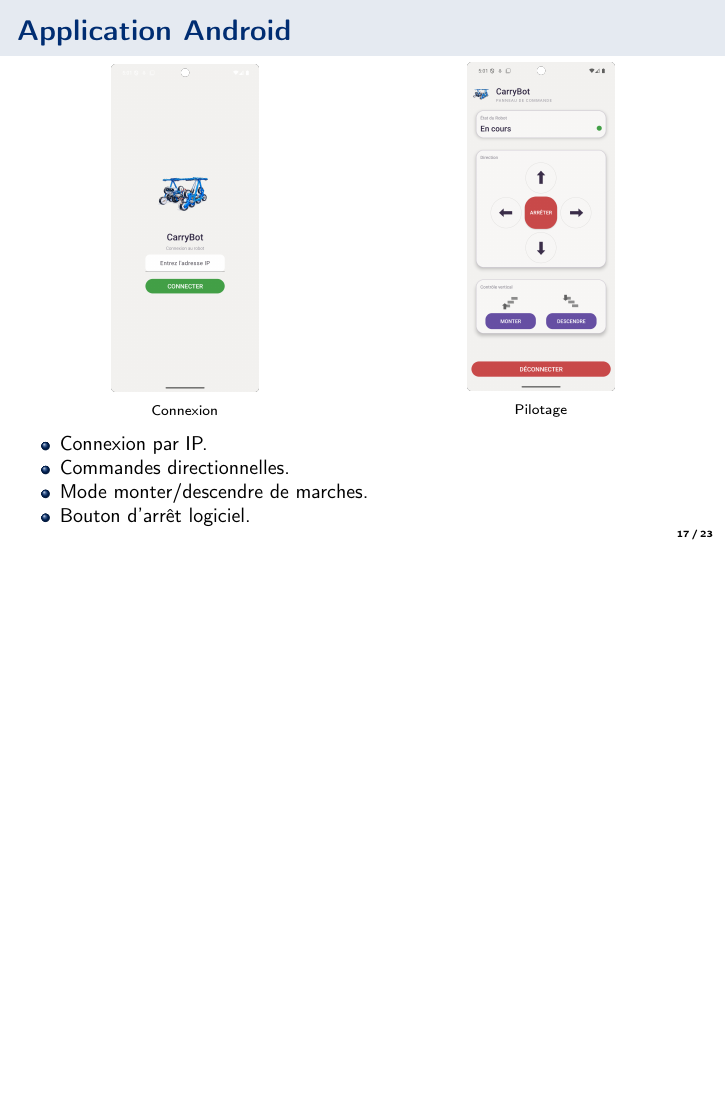
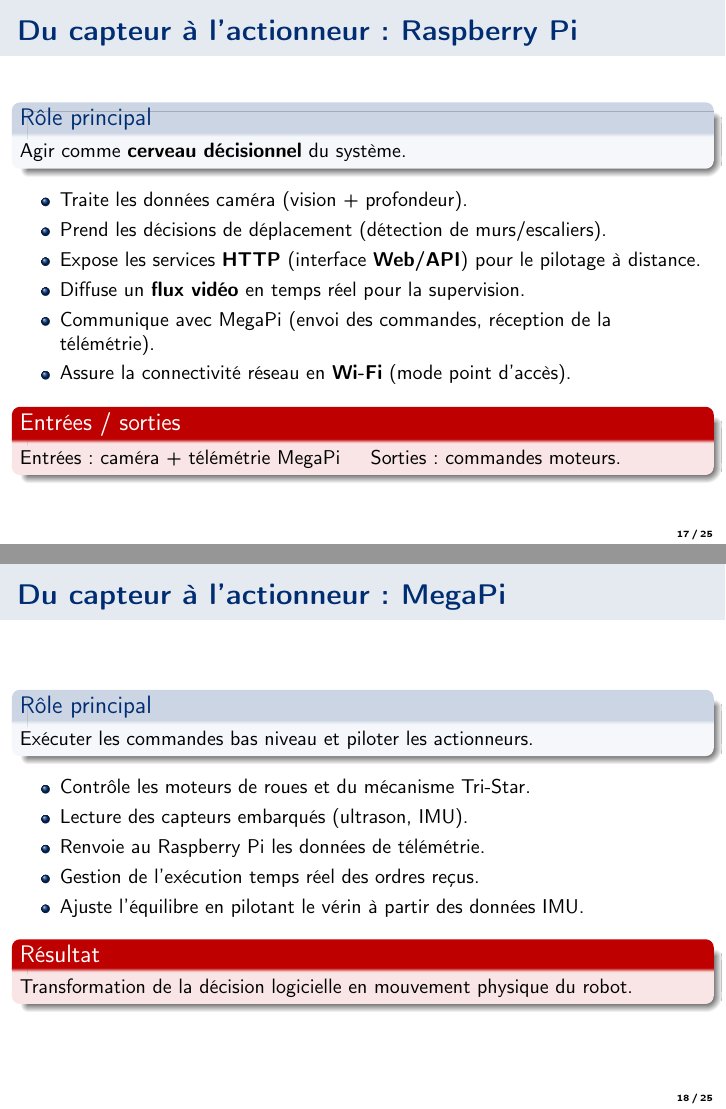
Before and after one commit to nicrain/CarryBot, LaTeX slides (docs/presentation/presentation.tex): page 31 of 37 before the commit and pages 31 and 32 of 39 after it, the two joined at a grey line, the shorter picture padded with empty space. Compiled offline with pdfLaTeX.

Commit message:
Modification de 'Composants materiels, et Ajoute de section Logique, 2 pages

```diff
--- a/docs/presentation/presentation.tex
+++ b/docs/presentation/presentation.tex
@@ -434,6 +435,56 @@
 \end{columns}
 
 \end{frame}
+
+% -------------------------------------------------------------
+% SLIDE Logique
+% -------------------------------------------------------------
+
+\section{Logique de contrôle}
+
+\begin{frame}{\textbf{Du capteur à l’actionneur : Raspberry Pi}}
+
+\begin{block}{Rôle principal}
+Agir comme \textbf{cerveau décisionnel} du système.
+\end{block}
+
+\begin{itemize}
+    \item Traite les données caméra (vision + profondeur).
+    \item Prend les décisions de déplacement (détection de murs/escaliers).
+    \item Expose les services \textbf{HTTP} (interface \textbf{Web/API}) pour le pilotage à distance.
+    \item Diffuse un \textbf{flux vidéo} en temps réel pour la supervision.
+    \item Communique avec MegaPi (envoi des commandes, réception de la télémétrie).
+    \item Assure la connectivité réseau en \textbf{Wi-Fi} (mode point d’accès).
+\end{itemize}
+
+\begin{alertblock}{Entrées / sorties}
+Entrées : caméra + télémétrie MegaPi \hspace{0.3cm} Sorties : commandes moteurs.
+\end{alertblock}
+
+\end{frame}
+
+
+\begin{frame}{\textbf{Du capteur à l’actionneur : MegaPi}}
+
+\begin{block}{Rôle principal}
+Exécuter les commandes bas niveau et piloter les actionneurs.
+\end{block}
+
+\begin{itemize}
+    \item Contrôle les moteurs de roues et du mécanisme Tri-Star.
+    \item Lecture des capteurs embarqués (ultrason, IMU).
+    \item Renvoie au Raspberry Pi les données de télémétrie.
+    \item Gestion de l’exécution temps réel des ordres reçus.
+    \item Ajuste l’équilibre en pilotant le vérin à partir des données IMU.
+\end{itemize}
+
+\begin{alertblock}{Résultat}
+Transformation de la décision logicielle en mouvement physique du robot.
+\end{alertblock}
+
+\end{frame}
+
+
 
 % -------------------------------------------------------------
 % SLIDE Application Android
```
Also changed, not shown: docs/presentation/presentation.tex (5 more changed lines).
